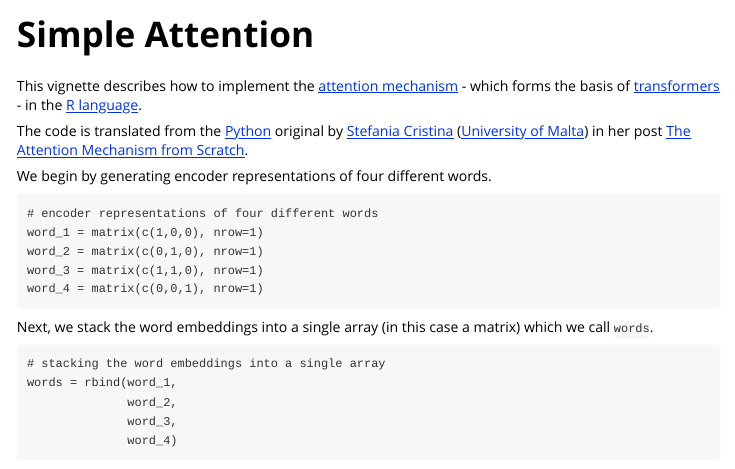
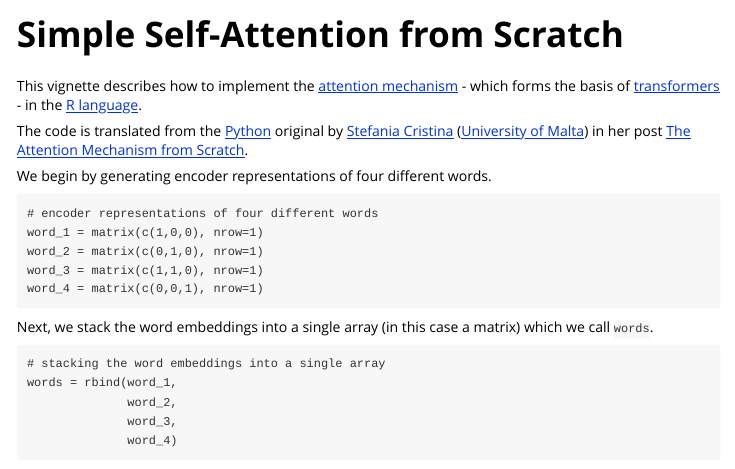
Before and after one commit to bquast/attention, an R Markdown document (vignettes/simple_attention.Rmd): the page in a window 1100 px wide, from its top. Rendered offline with R 4.5, knitr and Pandoc, with nearby package versions.

Commit message:
update title

```diff
--- a/vignettes/simple_attention.Rmd
+++ b/vignettes/simple_attention.Rmd
@@ -1,8 +1,8 @@
 ---
-title: "Simple Attention"
+title: "Simple Self-Attention from Scratch"
 output: rmarkdown::html_vignette
 vignette: >
-  %\VignetteIndexEntry{Simple Attention}
+  %\VignetteIndexEntry{Simple Self-Attention from Scratch}
   %\VignetteEngine{knitr::rmarkdown}
   %\VignetteEncoding{UTF-8}
 ---
```
